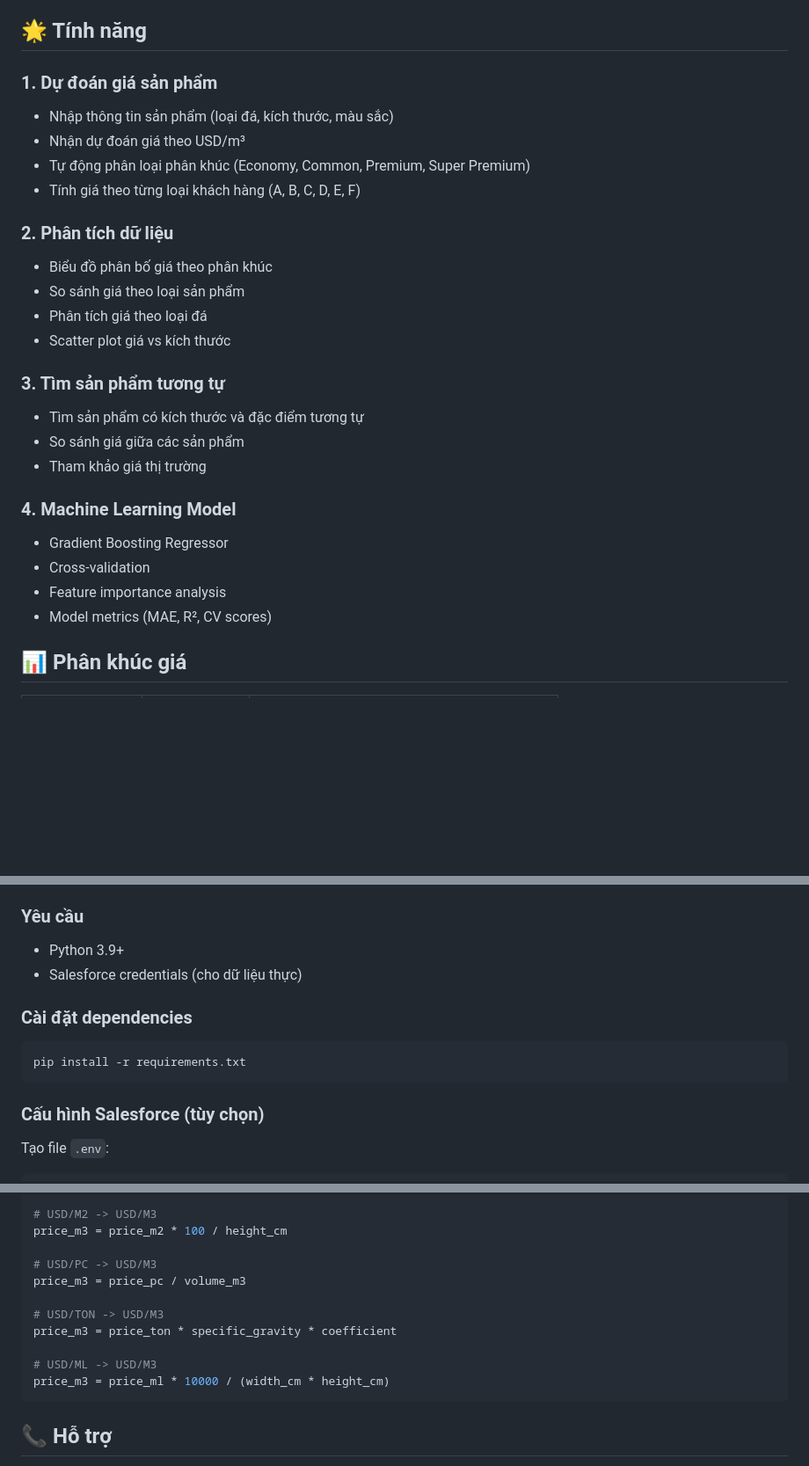
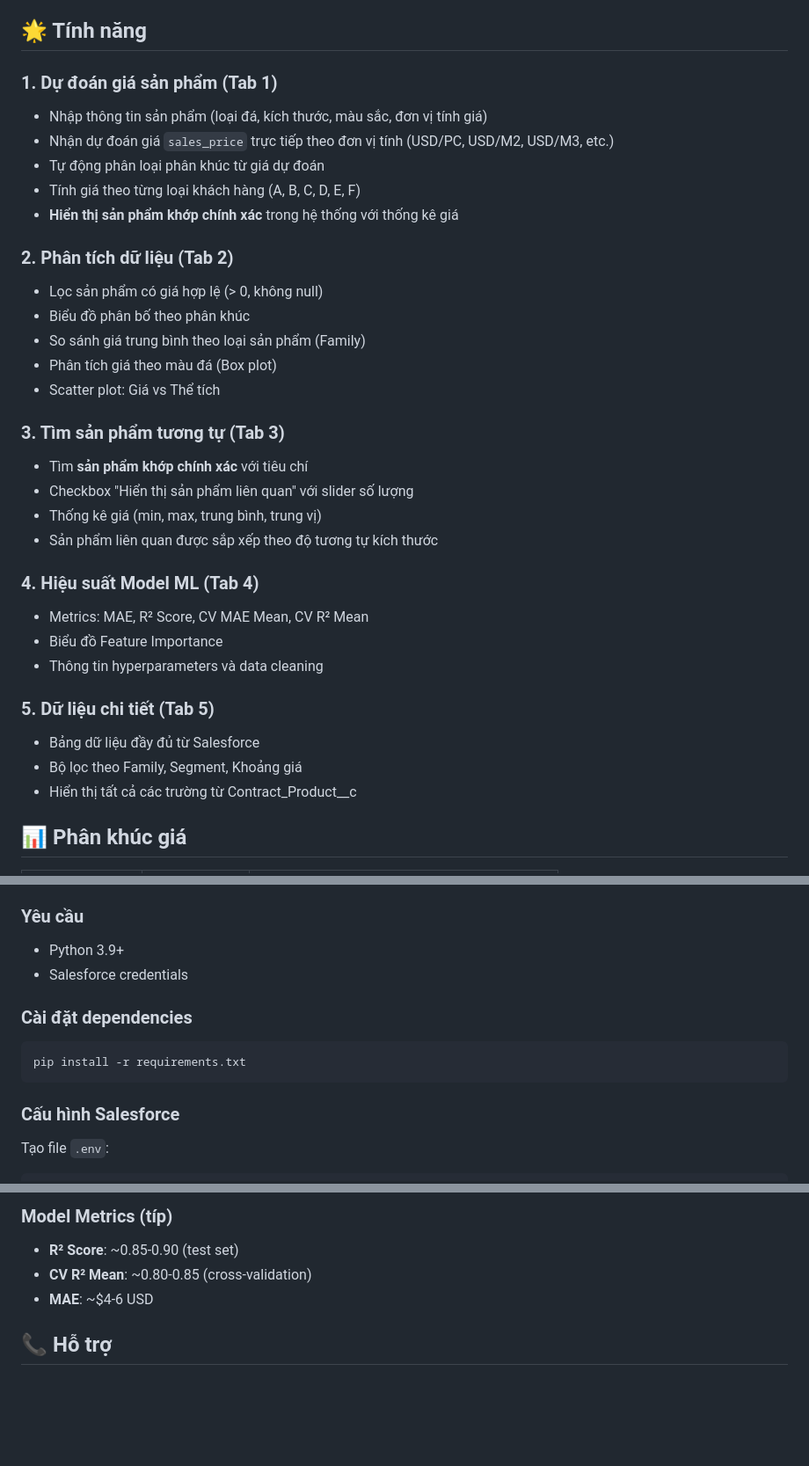
Before and after one commit to Sang0920/stone_price_predictor, a Markdown page: README.md, 3 parts joined by grey strips. Shown at 88% size. Drawn GitHub-style; blank space fills up the shorter version.

````diff
--- a/README.md
+++ b/README.md
@@ -4,28 +4,35 @@
 
 ## 🌟 Tính năng
 
-### 1. Dự đoán giá sản phẩm
-- Nhập thông tin sản phẩm (loại đá, kích thước, màu sắc)
-- Nhận dự đoán giá theo USD/m³
-- Tự động phân loại phân khúc (Economy, Common, Premium, Super Premium)
+### 1. Dự đoán giá sản phẩm (Tab 1)
+- Nhập thông tin sản phẩm (loại đá, kích thước, màu sắc, đơn vị tính giá)
+- Nhận dự đoán giá `sales_price` trực tiếp theo đơn vị tính (USD/PC, USD/M2, USD/M3, etc.)
+- Tự động phân loại phân khúc từ giá dự đoán
 - Tính giá theo từng loại khách hàng (A, B, C, D, E, F)
+- **Hiển thị sản phẩm khớp chính xác** trong hệ thống với thống kê giá
 
-### 2. Phân tích dữ liệu
-- Biểu đồ phân bố giá theo phân khúc
-- So sánh giá theo loại sản phẩm
-- Phân tích giá theo loại đá
-- Scatter plot giá vs kích thước
+### 2. Phân tích dữ liệu (Tab 2)
+- Lọc sản phẩm có giá hợp lệ (> 0, không null)
+- Biểu đồ phân bố theo phân khúc
+- So sánh giá trung bình theo loại sản phẩm (Family)
+- Phân tích giá theo màu đá (Box plot)
+- Scatter plot: Giá vs Thể tích
 
-### 3. Tìm sản phẩm tương tự
-- Tìm sản phẩm có kích thước và đặc điểm tương tự
-- So sánh giá giữa các sản phẩm
-- Tham khảo giá thị trường
+### 3. Tìm sản phẩm tương tự (Tab 3)
+- Tìm **sản phẩm khớp chính xác** với tiêu chí
+- Checkbox "Hiển thị sản phẩm liên quan" với slider số lượng
+- Thống kê giá (min, max, trung bình, trung vị)
+- Sản phẩm liên quan được sắp xếp theo độ tương tự kích thước
 
-### 4. Machine Learning Model
-- Gradient Boosting Regressor
-- Cross-validation
-- Feature importance analysis
-- Model metrics (MAE, R², CV scores)
+### 4. Hiệu suất Model ML (Tab 4)
+- Metrics: MAE, R² Score, CV MAE Mean, CV R² Mean
+- Biểu đồ Feature Importance
+- Thông tin hyperparameters và data cleaning
+
+### 5. Dữ liệu chi tiết (Tab 5)
+- Bảng dữ liệu đầy đủ từ Salesforce
+- Bộ lọc theo Family, Segment, Khoảng giá
+- Hiển thị tất cả các trường từ Contract_Product__c
 
 ## 📊 Phân khúc giá
 
@@ -51,7 +58,7 @@
 
 ### Yêu cầu
 - Python 3.9+
-- Salesforce credentials (cho dữ liệu thực)
+- Salesforce credentials
 
 ### Cài đặt dependencies
 
@@ -59,7 +66,7 @@
 pip install -r requirements.txt
 ```
 
-### Cấu hình Salesforce (tùy chọn)
+### Cấu hình Salesforce
 
 Tạo file `.env`:
 
@@ -154,17 +155,8 @@ model = GradientBoostingRegressor(
 
-```python
-# USD/M2 -> USD/M3
-price_m3 = price_m2 * 100 / height_cm
-
-# USD/PC -> USD/M3
-price_m3 = price_pc / volume_m3
-
-# USD/TON -> USD/M3
-price_m3 = price_ton * specific_gravity * coefficient
-
-# USD/ML -> USD/M3
-price_m3 = price_ml * 10000 / (width_cm * height_cm)
-```
+### Model Metrics (típ)
+- **R² Score**: ~0.85-0.90 (test set)
+- **CV R² Mean**: ~0.80-0.85 (cross-validation)
+- **MAE**: ~$4-6 USD
 
 ## 📞 Hỗ trợ
 
````
Also changed, not shown: other parts of README.md (+40 -46 lines).
